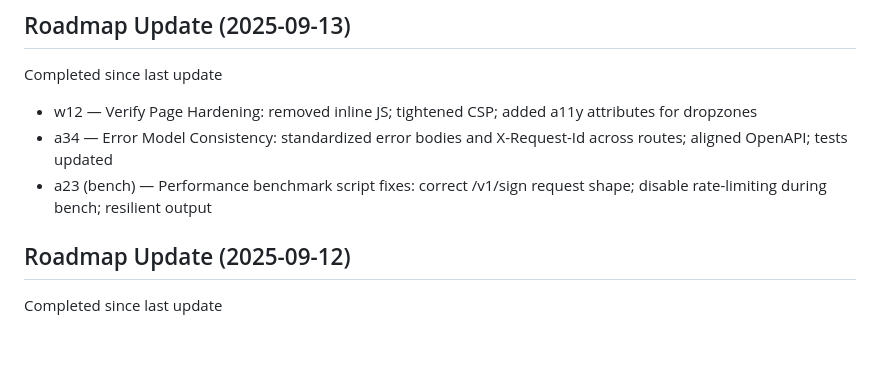
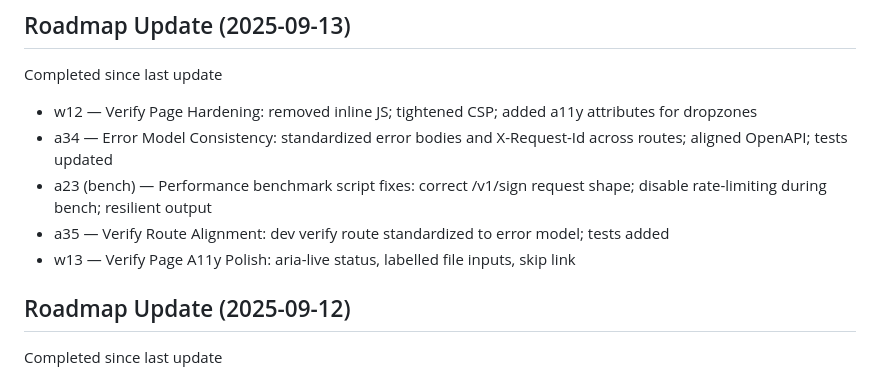
Before and after one commit to srbryant86/certnode, a Markdown page: docs/internal/ACTUAL_ROADMAP.md, the part around the change. Drawn GitHub-style; blank space fills up the shorter version.

```diff
--- a/docs/internal/ACTUAL_ROADMAP.md
+++ b/docs/internal/ACTUAL_ROADMAP.md
@@ -10,7 +10,9 @@ CertNode is a production-ready **tamper-evident receipt service** using detached
 Completed since last update
 - w12 — Verify Page Hardening: removed inline JS; tightened CSP; added a11y attributes for dropzones
 - a34 — Error Model Consistency: standardized error bodies and X-Request-Id across routes; aligned OpenAPI; tests updated
- - a23 (bench) — Performance benchmark script fixes: correct /v1/sign request shape; disable rate-limiting during bench; resilient output
+- a23 (bench) — Performance benchmark script fixes: correct /v1/sign request shape; disable rate-limiting during bench; resilient output
+ - a35 — Verify Route Alignment: dev verify route standardized to error model; tests added
+ - w13 — Verify Page A11y Polish: aria-live status, labelled file inputs, skip link
 
 ## Roadmap Update (2025-09-12)
 
```
Also changed, not shown: AGENTS.md (+3 -1 lines).
